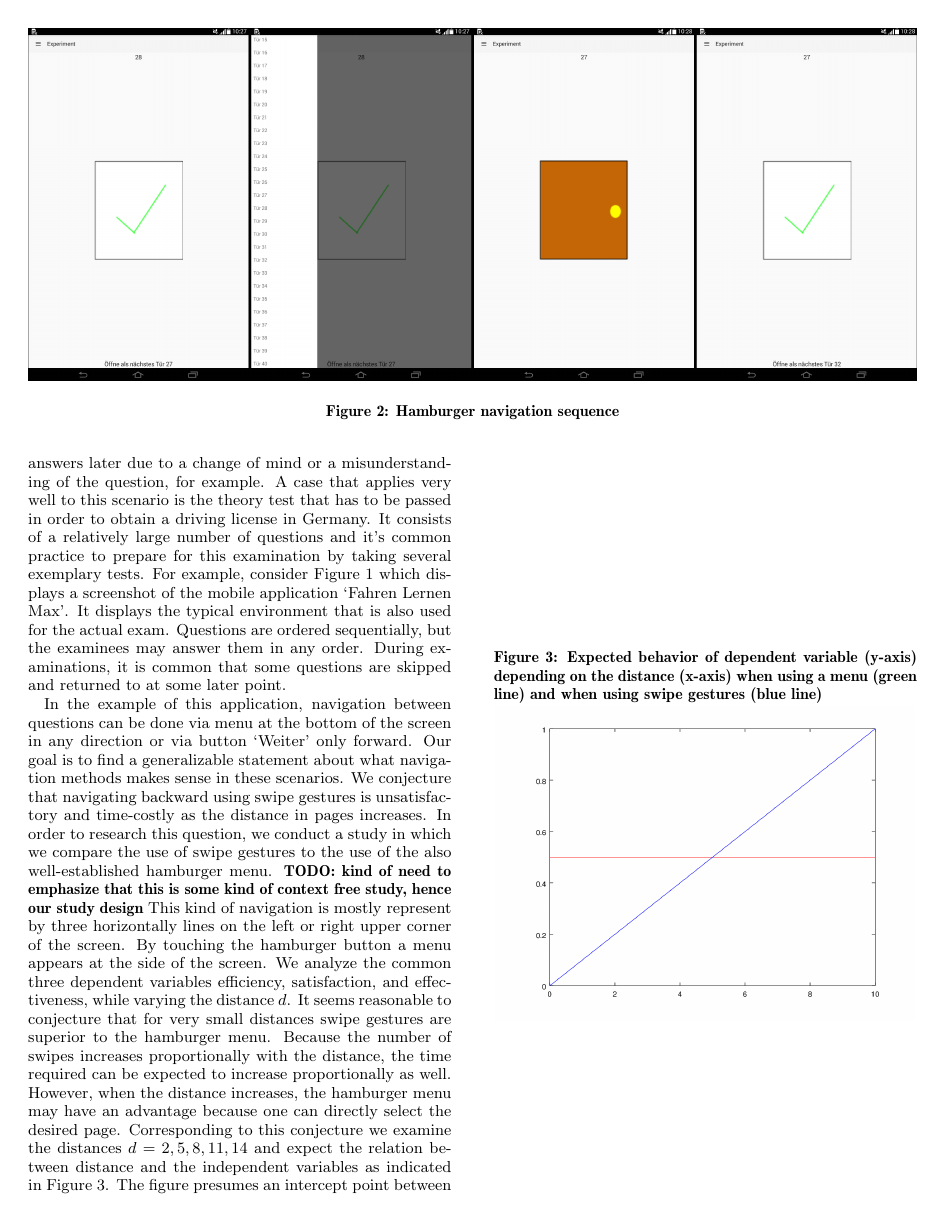
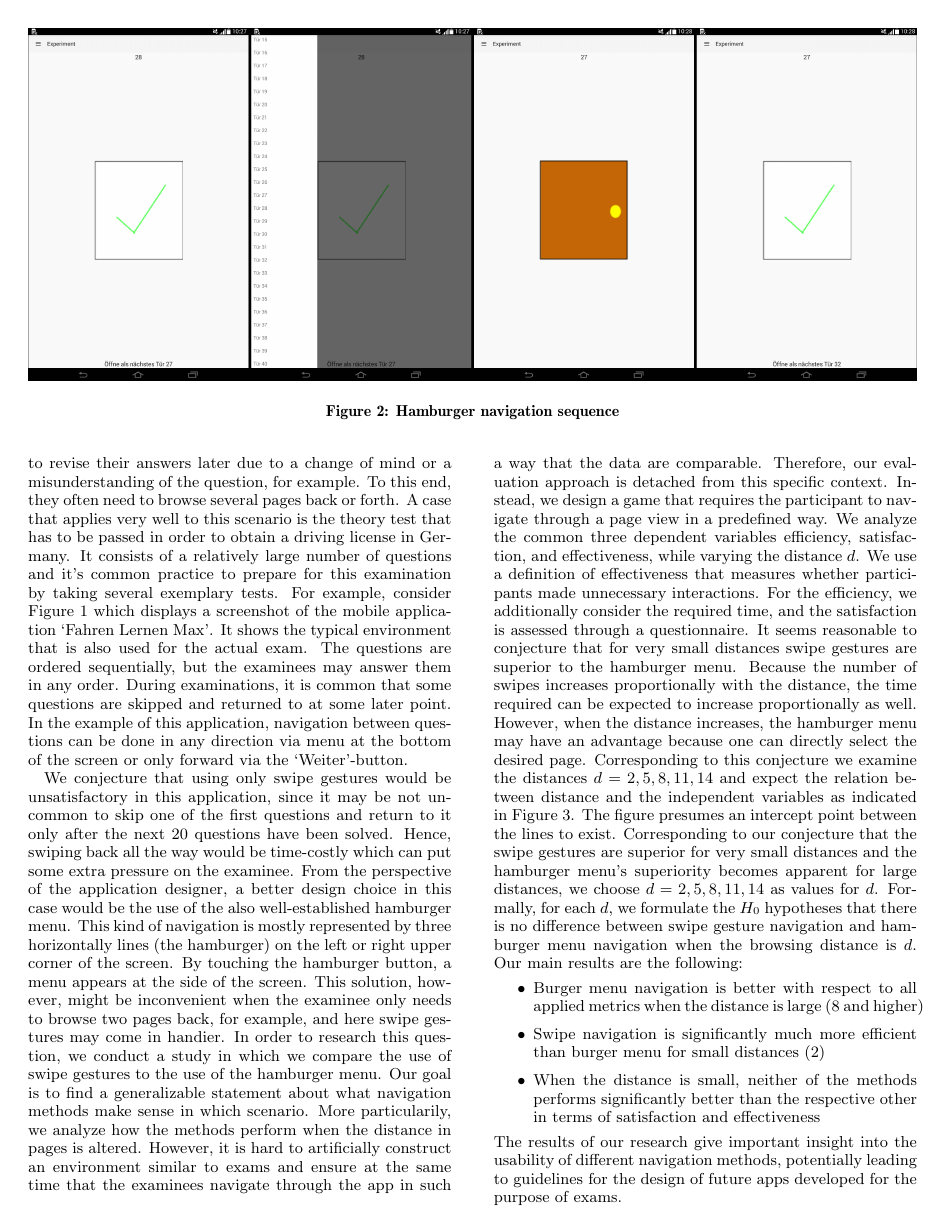
Before and after one commit to blub123muh/hci, a LaTeX paper (documentation/Paper/hci-paper.tex): page 2 of 9. Compiled offline with pdfLaTeX.

Commit message:
One more iteration over introduction.

```diff
--- a/documentation/Paper/hci-paper.tex
+++ b/documentation/Paper/hci-paper.tex
@@ -226,24 +228,32 @@ for navigating through a set of questions in an e-learning apps.
 \end{figure*}
 Although typically the user progresses through the questions sequentially, it is a
 common case that they want to revise their answers later due to a change of
-mind or a misunderstanding of the question, for example. A case that applies very
+mind or a misunderstanding of the question, for example. To this end, they often need to browse several pages back or forth. A case that applies very
 well to this scenario is the theory test that has to be passed in order to obtain
-a driving license in Germany. It consists of a relatively large number of questions and it's common practice to prepare for this examination by taking several exemplary tests. For example, consider Figure~\ref{fig:fahren_lernen} which displays a screenshot of the
-mobile application `Fahren Lernen Max'. It displays the typical environment that
-is also used for the actual exam. Questions are ordered sequentially, but the examinees
+a driving license in Germany. It consists of a relatively large number of questions and it's common
+practice to prepare for this examination by taking several exemplary tests. For example, consider Figure~\ref{fig:fahren_lernen} which displays a screenshot of the
+mobile application `Fahren Lernen Max'. It shows the typical environment that
+is also used for the actual exam. The questions are ordered sequentially, but the examinees
 may answer them in any order. During examinations, it is common that some questions are
 skipped and returned to at some later point.
+In the example of this application, navigation between questions can be done in any direction via menu at the bottom of the screen or only forward via the `Weiter'-button.
 
-In the example of this application, navigation between questions can be done via menu at the bottom of the screen in any direction or via button `Weiter' only forward.
-Our goal is to find a generalizable statement about what navigation methods makes sense in these scenarios.
-We conjecture that navigating backward using swipe gestures is unsatisfactory and time-costly as the distance in pages increases.
-In order to research this question, we conduct a study in which we compare the use of swipe gestures to the use of the also well-established hamburger menu.
-\todo{kind of need to emphasize that this is some kind of context free study, hence our study design}
-This kind of navigation is mostly represent by three horizontally lines on the left or right upper corner of the screen.
-By touching the hamburger button a menu appears at the side of the screen.
+We conjecture that using only swipe gestures would be unsatisfactory in this application, since it may be not uncommon to skip one of the first questions and
+return to it only after the next 20 questions have been solved. Hence, swiping back all the way would be time-costly which can put some extra pressure on the examinee.
+From the perspective of the application designer, a better design choice in this case would be the use of the also well-established hamburger menu.
+This kind of navigation is mostly represented by three horizontally lines (the hamburger) on the left or right upper corner of the screen.
+By touching the hamburger button, a menu appears at the side of the screen. This solution, however, might be inconvenient when the examinee only needs to browse two pages back, for example,
+and here swipe gestures may come in handier.
+In order to research this question, we conduct a study in which we compare the use of swipe gestures to the use of the hamburger menu.
+Our goal is to find a generalizable statement about what navigation methods make sense in which scenario. More particularily, we analyze how the methods perform when the
+distance in pages is altered.
+However, it is hard to artificially construct an environment similar to exams and ensure at the same time that the examinees navigate through the app
+in such a way that the data are comparable. Therefore, our evaluation approach is detached from this specific context. Instead, we design a game that requires the participant to
+navigate through a page view in a predefined way.
 We analyze the common three dependent variables efficiency, satisfaction, and effectiveness, while varying the distance $d$.
-It seems reasonable to conjecture
-that for very small distances swipe gestures are superior to the hamburger
+We use a definition of effectiveness that measures whether participants made unnecessary interactions. For the efficiency, we additionally consider the required time, and the satisfaction
+is assessed through a questionnaire.
+It seems reasonable to conjecture that for very small distances swipe gestures are superior to the hamburger
 menu. Because the number of swipes increases proportionally with the distance, the time required can be expected to increase
 proportionally as well. However, when the distance increases, the hamburger menu
 may have an advantage because one can directly select the desired page. Corresponding to this conjecture we examine the distances $d = 2, 5, 8, 11, 14$ and
@@ -255,14 +265,17 @@ expect the relation between distance and the independent variables as indicated
 	}
 \end{figure}
 The figure presumes an intercept point between the lines to exist. Corresponding to our conjecture that the swipe gestures are superior for very small distances and the hamburger menu's superiority
-becomes apparent for large distances, we $d = 5, 10, 15, 20, 25$ as concrete
-values for $d$. Our experiment results partly confirm this hypothesis. In detail, our main results are the following:
+becomes apparent for large distances, we choose $d = 2, 5, 8, 11, 14$ as values for $d$. Formally, for each $d$, we formulate the $H_0$ hypotheses that there is no difference between swipe gesture navigation
+and hamburger menu navigation when the browsing distance is $d$.
+Our main results are the following:
 \begin{itemize}
-  \item \todo{main results!}
+  \item Burger menu navigation is better with respect to all applied metrics when the distance is large (8 and higher)
+  \item Swipe navigation is significantly much more efficient than burger menu for small distances (2)
+  \item When the distance is small, neither of the methods performs significantly better than the respective other in terms of satisfaction and effectiveness
 \end{itemize}
 The results of our research give important insight into the usability of
 different navigation methods, potentially leading to guidelines for the design
-of future e-learning apps.
+of future apps developed for the purpose of exams.
 \section{Apparatus}
 In order to simulate the scenarios of jumping from one question to another, we develop a series of treasure hunt like tasks. Here, the goal is to find the treasure which is hidden behind a door. A door is represented by a page. The application was developed for Android devices. We have used two Samsung Galaxy Note 10.1 with Android 4.4.2 for our data collection.
 
@@ -564,2 +578,4 @@ paths. Here, the paths' lengths differ to accomplish different distances. We int
 required to complete a task and assess the user satisfaction with a questionnaire.
 
+The findings indicate that the burger menu is better when the distance is large (8 and higher) and that swipe gestures are much more efficient
+when the distance is small (2). However, the user satisfaction and effectiveness do not significantly favor either of the navigation methods in this case.
```
Also changed, not shown: documentation/Paper/hci-paper.tex (19 more changed lines).
